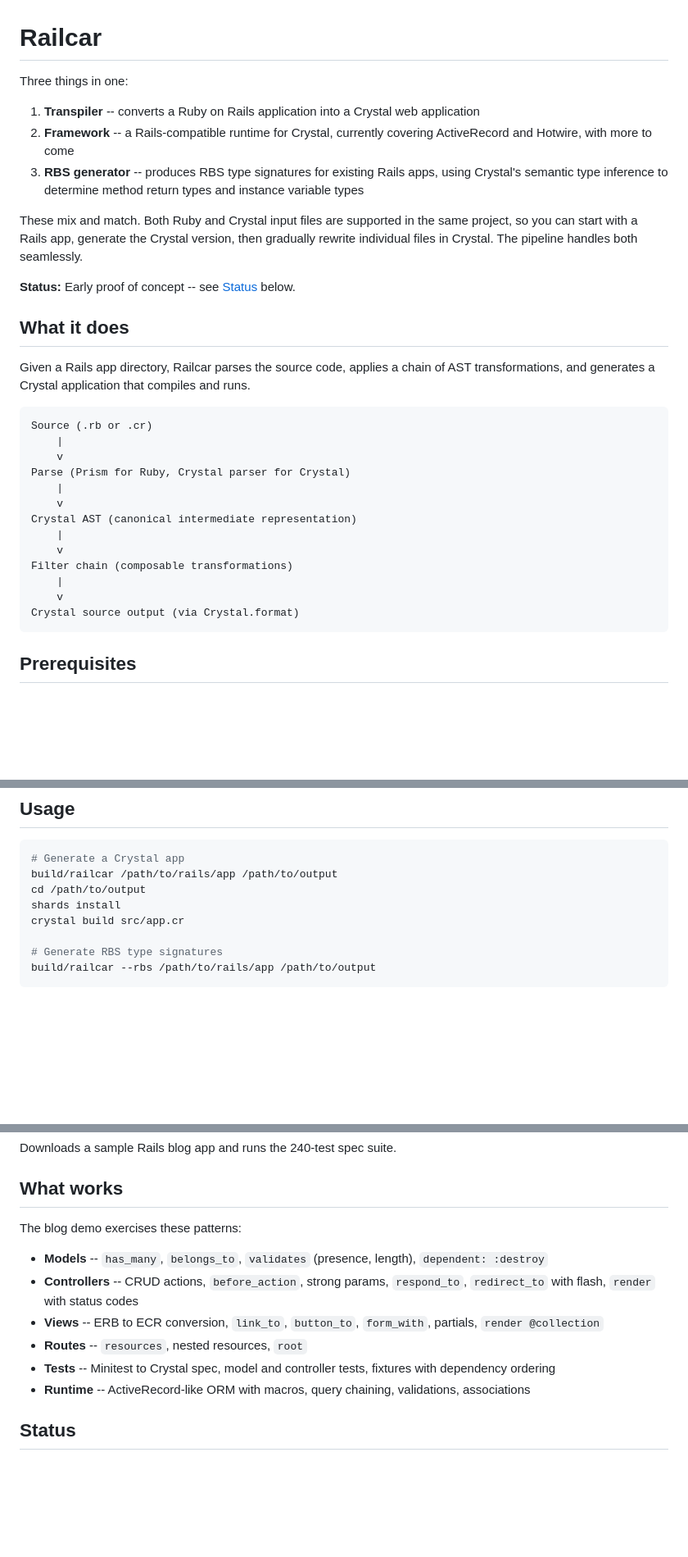
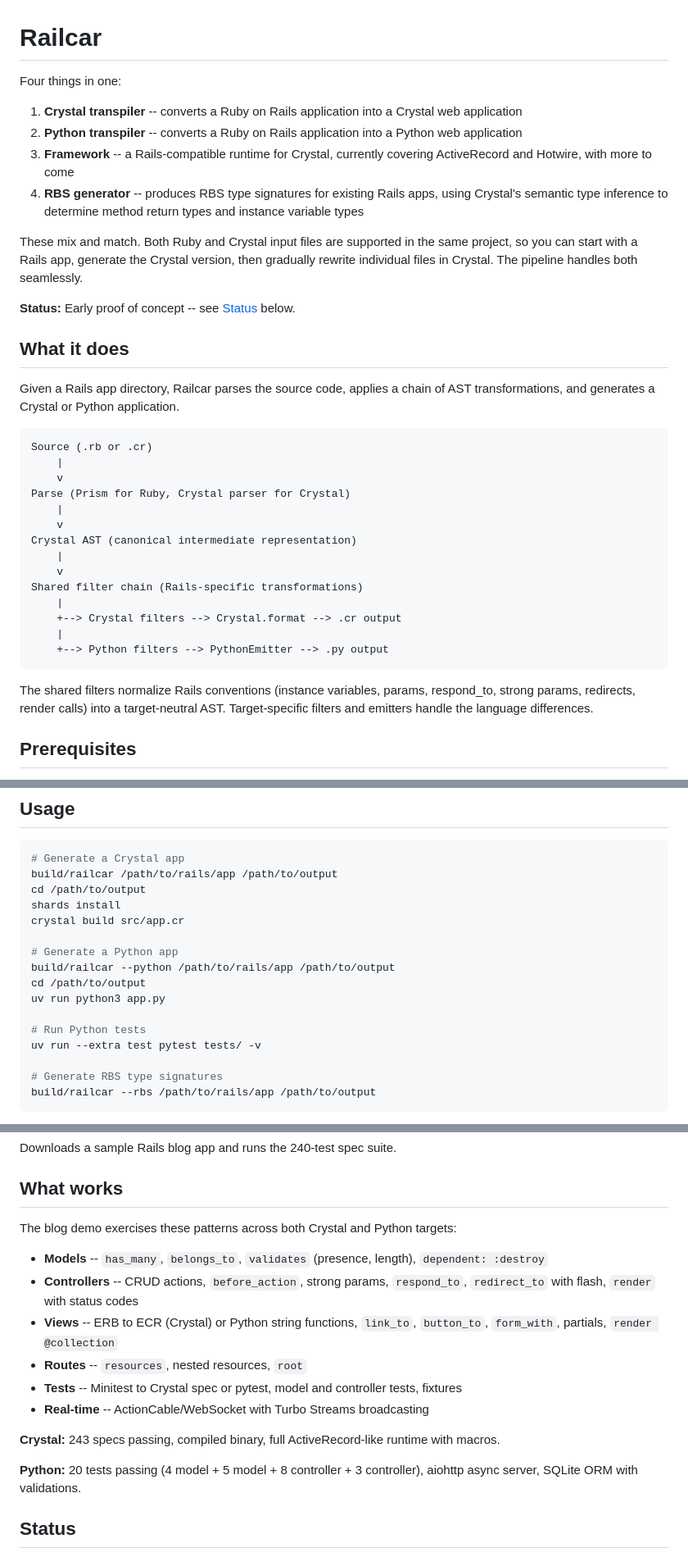
Before and after one commit to rubys/railcar, a Markdown page: README.md, 3 parts joined by grey strips. Shown at 82% size. GitHub-like rendering; blank space fills up the shorter version.

````diff
--- a/README.md
+++ b/README.md
@@ -1,10 +1,11 @@
 # Railcar
 
-Three things in one:
+Four things in one:
 
-1. **Transpiler** -- converts a Ruby on Rails application into a Crystal web application
-2. **Framework** -- a Rails-compatible runtime for Crystal, currently covering ActiveRecord and Hotwire, with more to come
-3. **RBS generator** -- produces RBS type signatures for existing Rails apps, using Crystal's semantic type inference to determine method return types and instance variable types
+1. **Crystal transpiler** -- converts a Ruby on Rails application into a Crystal web application
+2. **Python transpiler** -- converts a Ruby on Rails application into a Python web application
+3. **Framework** -- a Rails-compatible runtime for Crystal, currently covering ActiveRecord and Hotwire, with more to come
+4. **RBS generator** -- produces RBS type signatures for existing Rails apps, using Crystal's semantic type inference to determine method return types and instance variable types
 
 These mix and match. Both Ruby and Crystal input files are supported in the same project, so you can start with a Rails app, generate the Crystal version, then gradually rewrite individual files in Crystal. The pipeline handles both seamlessly.
 
@@ -12,7 +13,7 @@ These mix and match. Both Ruby and Crystal input files are supported in the same
 
 ## What it does
 
-Given a Rails app directory, Railcar parses the source code, applies a chain of AST transformations, and generates a Crystal application that compiles and runs.
+Given a Rails app directory, Railcar parses the source code, applies a chain of AST transformations, and generates a Crystal or Python application.
 
 ```
 Source (.rb or .cr)
@@ -24,11 +25,14 @@ Parse (Prism for Ruby, Crystal parser for Crystal)
 Crystal AST (canonical intermediate representation)
     |
     v
-Filter chain (composable transformations)
+Shared filter chain (Rails-specific transformations)
     |
-    v
-Crystal source output (via Crystal.format)
+    +--> Crystal filters --> Crystal.format --> .cr output
+    |
+    +--> Python filters --> PythonEmitter --> .py output
 ```
+
+The shared filters normalize Rails conventions (instance variables, params, respond_to, strong params, redirects, render calls) into a target-neutral AST. Target-specific filters and emitters handle the language differences.
 
 ## Prerequisites
 
@@ -55,6 +59,14 @@ build/railcar /path/to/rails/app /path/to/output
 cd /path/to/output
 shards install
 crystal build src/app.cr
+
+# Generate a Python app
+build/railcar --python /path/to/rails/app /path/to/output
+cd /path/to/output
+uv run python3 app.py
+
+# Run Python tests
+uv run --extra test pytest tests/ -v
 
 # Generate RBS type signatures
 build/railcar --rbs /path/to/rails/app /path/to/output
@@ -84,14 +96,18 @@ Downloads a sample Rails blog app and runs the 240-test spec suite.
 
 ## What works
 
-The blog demo exercises these patterns:
+The blog demo exercises these patterns across both Crystal and Python targets:
 
 - **Models** -- `has_many`, `belongs_to`, `validates` (presence, length), `dependent: :destroy`
 - **Controllers** -- CRUD actions, `before_action`, strong params, `respond_to`, `redirect_to` with flash, `render` with status codes
-- **Views** -- ERB to ECR conversion, `link_to`, `button_to`, `form_with`, partials, `render @collection`
+- **Views** -- ERB to ECR (Crystal) or Python string functions, `link_to`, `button_to`, `form_with`, partials, `render @collection`
 - **Routes** -- `resources`, nested resources, `root`
-- **Tests** -- Minitest to Crystal spec, model and controller tests, fixtures with dependency ordering
-- **Runtime** -- ActiveRecord-like ORM with macros, query chaining, validations, associations
+- **Tests** -- Minitest to Crystal spec or pytest, model and controller tests, fixtures
+- **Real-time** -- ActionCable/WebSocket with Turbo Streams broadcasting
+
+**Crystal:** 243 specs passing, compiled binary, full ActiveRecord-like runtime with macros.
+
+**Python:** 20 tests passing (4 model + 5 model + 8 controller + 3 controller), aiohttp async server, SQLite ORM with validations.
 
 ## Status
 
````
Also changed, not shown: other parts of README.md (+11 -0 lines), ARCHITECTURE.md (+73 -16 lines).
